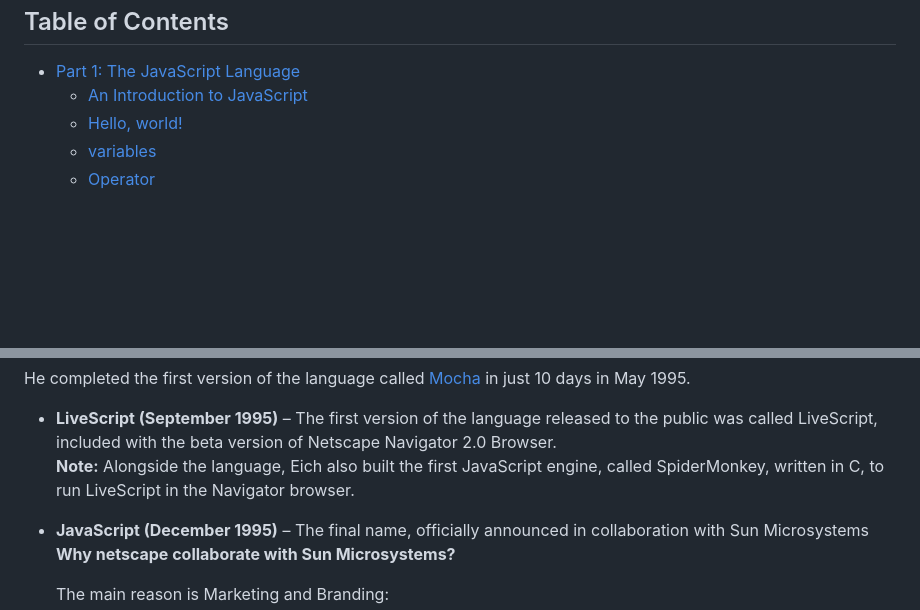
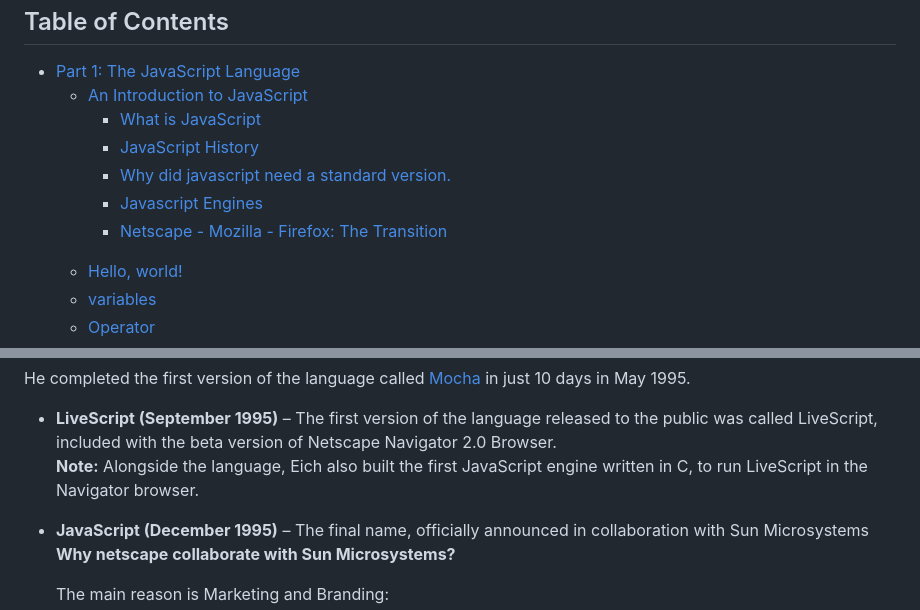
Before and after one commit to muhammad-tamim/JavaScript-notes, a Markdown page: README.md, 2 parts joined by grey strips. GitHub-like rendering; blank space fills up the shorter version.

```diff
--- a/README.md
+++ b/README.md
@@ -6,6 +6,13 @@
   <li><a href="#part-1-the-javascript-language">Part 1: The JavaScript Language</a></li>
     <ul >
         <li><a href="#an-introduction-to-javaScript">An Introduction to JavaScript</a></li>
+        <ul>
+          <li><a href="#what-is-javaScript">What is JavaScript</a></li>
+          <li><a href="#javascript-history">JavaScript History</a></li>
+          <li><a href="#why-did-javascript-need-a-standard-version">Why did javascript need a standard version.</a></li>
+          <li><a href="#javascript-engines">Javascript Engines</a></li>
+          <li><a href="#netscape-mozila-firefox-transition">Netscape - Mozilla - Firefox: The Transition</a></li>
+        </ul>
         <li><a href="#hello-world">Hello, world!</a></li>
         <li><a href="#variables">variables</a></li>
            <li><a href="#basic-operators">Operator</a></li>
@@ -58,7 +69,9 @@
 <p>He completed the first version of the language called <a href="#mocha">Mocha</a> in just 10 days in May 1995.</p>
 <ul>
   <li><strong>LiveScript (September 1995)</strong> – The first version of the language released to the public was called LiveScript, included with the beta version of Netscape Navigator 2.0 Browser.</li>
-  <p><strong>Note:</strong> Alongside the language, Eich also built the first JavaScript engine, called SpiderMonkey, written in C, to run LiveScript in the Navigator browser.</p>
+
+<p><strong>Note:</strong> Alongside the language, Eich also built the first JavaScript engine written in C, to run LiveScript in the Navigator browser.
+</p>
 </ul>
 <ul>
   <li><strong>JavaScript (December 1995)</strong> – The final name, officially announced in collaboration with Sun Microsystems</li>
```
Also changed, not shown: other parts of README.md (+25 -5 lines), images/JS-history.png (added), images/Netscape-Mozilla-Firefox_TheTransition-visualselection.png (added).
